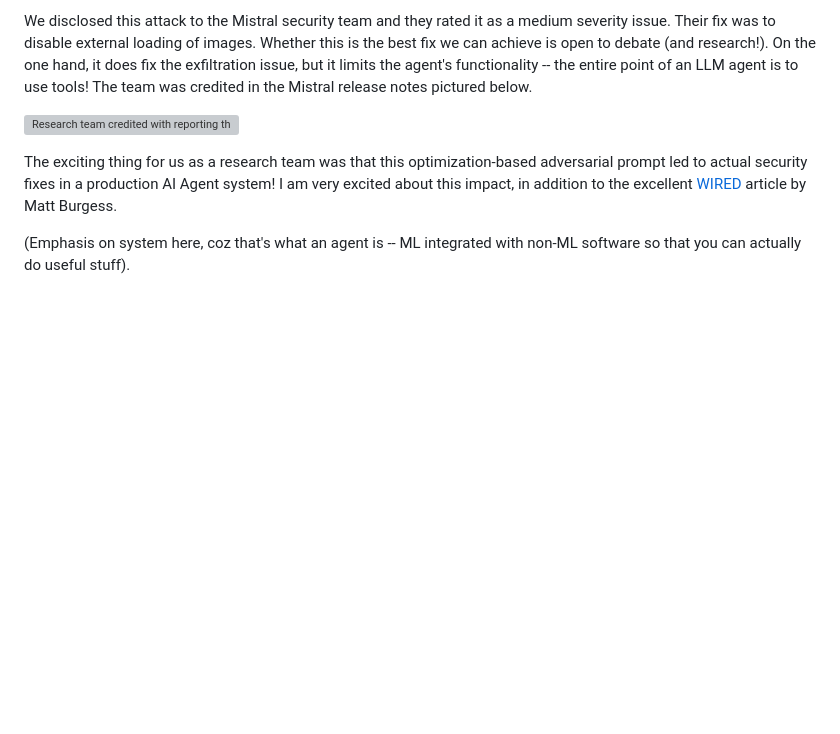
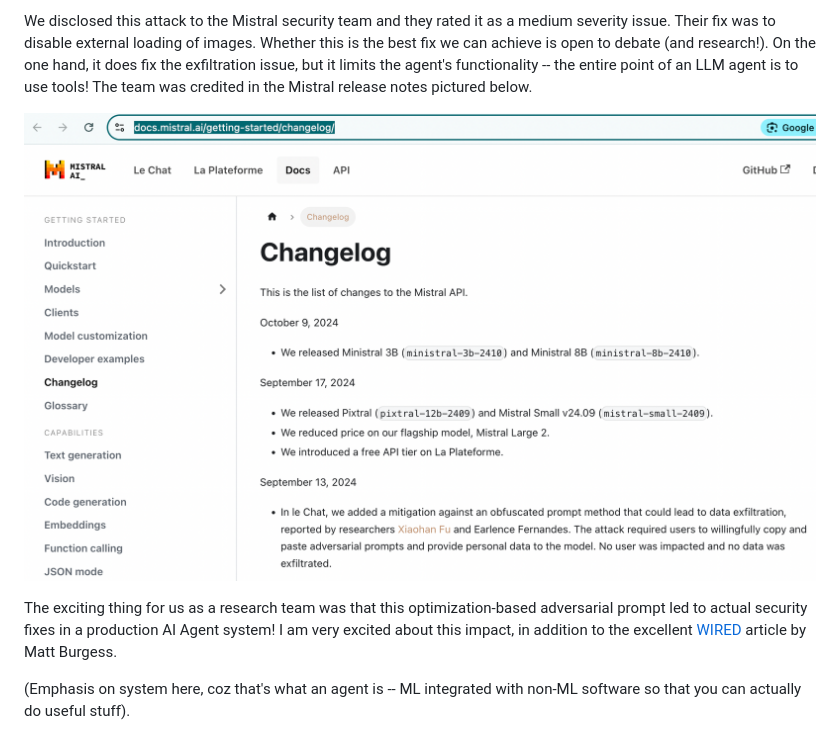
Before and after one commit to earlence-uwm/earlence-uwm.github.io, a Markdown page: posts/hello-world.md, the part around the change. GitHub-like rendering; blank space fills up the shorter version; grey boxes are pictures that could not be loaded.

Commit message:
update blog

```diff
--- a/posts/hello-world.md
+++ b/posts/hello-world.md
@@ -49,7 +49,7 @@ We computed these attacks on an open-weights Mistral model (using special-purpos
 
 We disclosed this attack to the Mistral security team and they rated it as a medium severity issue. Their fix was to disable external loading of images. Whether this is the best fix we can achieve is open to debate (and research!). On the one hand, it does fix the exfiltration issue, but it limits the agent's functionality -- the entire point of an LLM agent is to use tools! The team was credited in the Mistral release notes pictured below.
 
-![Research team credited with reporting the vuln](../images/oct-2024/mistral.png)
+![Research team credited with reporting the vuln](../posts/images/oct-2024/mistral.png)
 
 The exciting thing for us as a research team was that this optimization-based adversarial prompt led to actual security fixes in a production AI Agent system! I am very excited about this impact, in addition to the excellent [WIRED](https://www.wired.com/story/ai-imprompter-malware-llm/) article by Matt Burgess.
 
```
